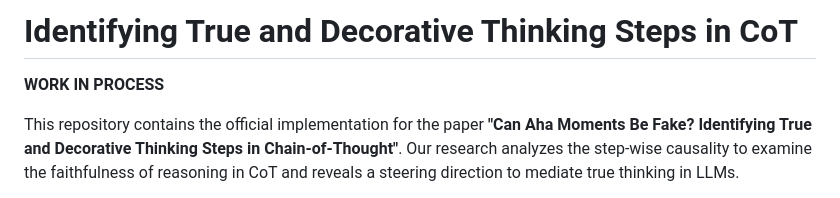
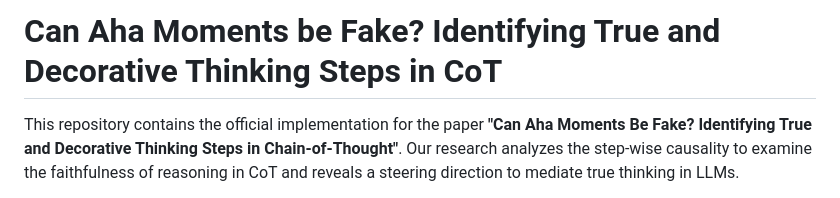
Before and after one commit to andotalao24/Identify_true_decorative_thinking, a Markdown page: README.md, the part around the change. Drawn GitHub-style.

```diff
--- a/README.md
+++ b/README.md
@@ -1,6 +1,5 @@
-# Identifying True and Decorative Thinking Steps in CoT
+# Can Aha Moments be Fake? Identifying True and Decorative Thinking Steps in CoT
 
-**WORK IN PROCESS**
 
 
 This repository contains the official implementation for the paper **"Can Aha Moments Be Fake?
```
